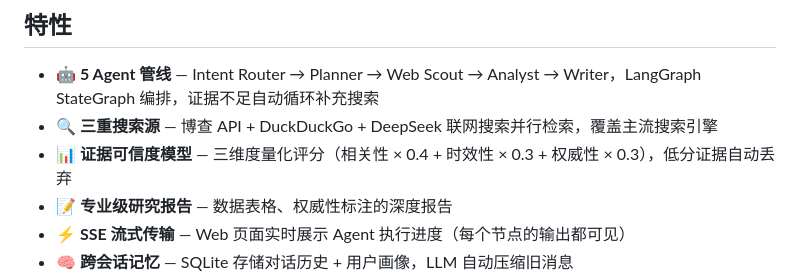
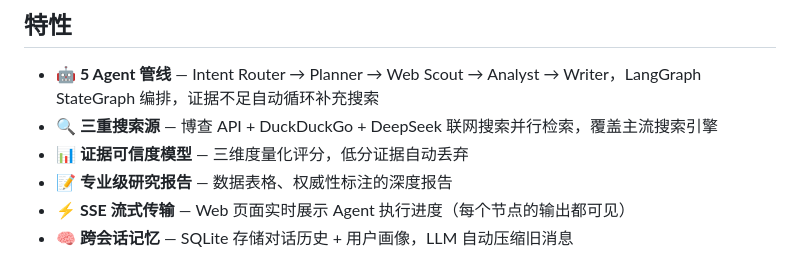
Before and after one commit to 2464404039/deep-research, a Markdown page: README.md, the part around the change. Drawn GitHub-style.

```diff
--- a/README.md
+++ b/README.md
@@ -8,7 +8,7 @@
 
 - **🤖 5 Agent 管线** — Intent Router → Planner → Web Scout → Analyst → Writer，LangGraph StateGraph 编排，证据不足自动循环补充搜索
 - **🔍 三重搜索源** — 博查 API + DuckDuckGo + DeepSeek 联网搜索并行检索，覆盖主流搜索引擎
-- **📊 证据可信度模型** — 三维度量化评分（相关性 × 0.4 + 时效性 × 0.3 + 权威性 × 0.3），低分证据自动丢弃
+- **📊 证据可信度模型** — 三维度量化评分，低分证据自动丢弃
 - **📝 专业级研究报告** — 数据表格、权威性标注的深度报告
 - **⚡ SSE 流式传输** — Web 页面实时展示 Agent 执行进度（每个节点的输出都可见）
 - **🧠 跨会话记忆** — SQLite 存储对话历史 + 用户画像，LLM 自动压缩旧消息
```
